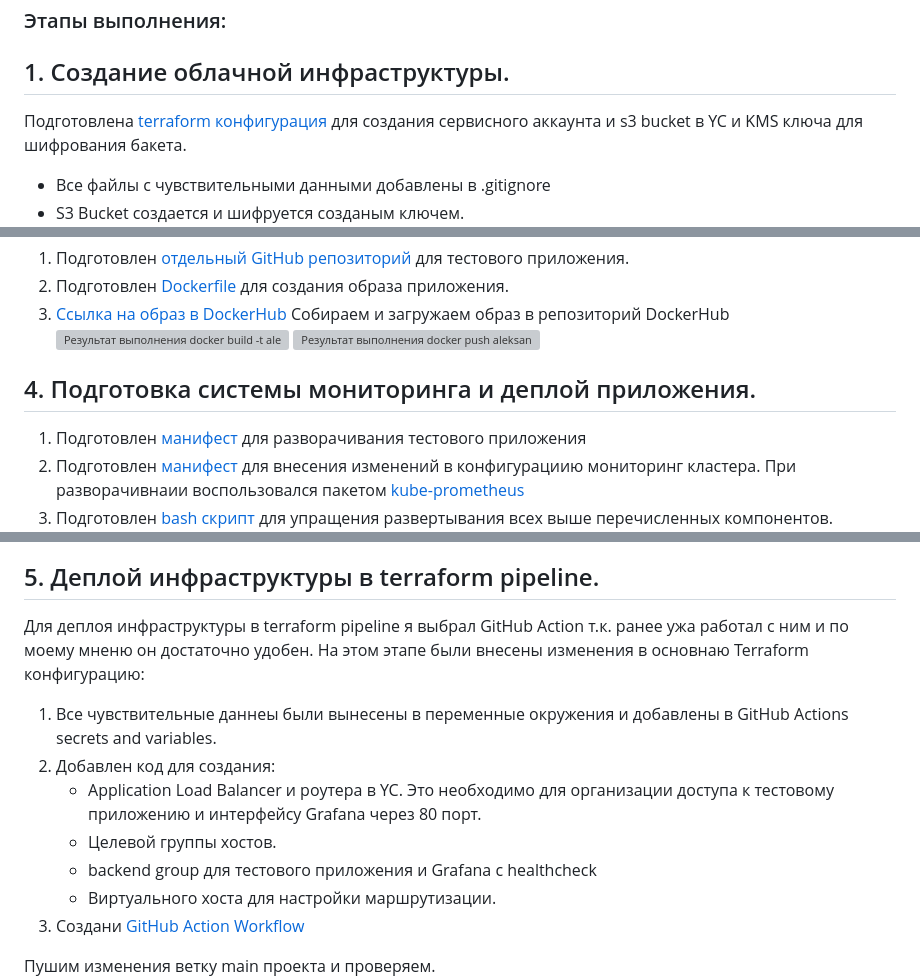
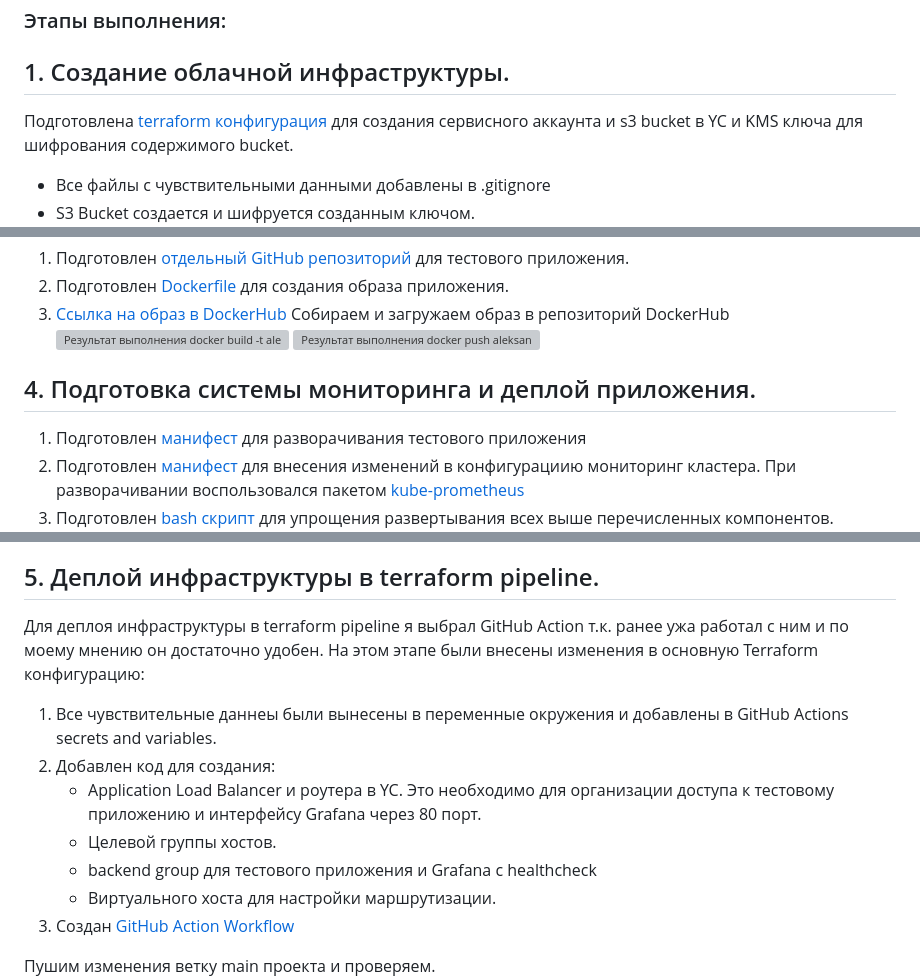
Before and after one commit to Sem20071/netology_final_project, a Markdown page: README.md, 3 parts joined by grey strips. Drawn GitHub-style; grey boxes are pictures that could not be loaded.

Commit message:
Добавлено описание

```diff
--- a/README.md
+++ b/README.md
@@ -12,9 +12,9 @@
 
 ### Этапы выполнения:
 ## 1. Создание облачной инфраструктуры.
-Подготовлена [terraform конфигурация](https://github.com/Sem20071/netology_final_project/tree/main/1_service-account-yc) для создания сервисного аккаунта и s3 bucket в YC и KMS ключа для шифрования бакета.
+Подготовлена [terraform конфигурация](https://github.com/Sem20071/netology_final_project/tree/main/1_service-account-yc) для создания сервисного аккаунта и s3 bucket в YC и KMS ключа для шифрования содержимого bucket.
 * Все файлы с чувствительными данными добавлены в .gitignore
-* S3 Bucket создается и шифруется созданым ключем.
+* S3 Bucket создается и шифруется созданным ключом.
   ![Bucket создан](https://github.com/Sem20071/netology_final_project/blob/main/images/Diplom-AleksandrovSP-1-1.png)
   ![Файл terraform.tfstate зашифрован](https://github.com/Sem20071/netology_final_project/blob/main/images/Diplom-AleksandrovSP-1-2.png)
 * Команды `terraform destroy` и `terraform apply` выполняются без дополнительных ручных действий.
@@ -42,22 +42,22 @@
    ![Результат выполнения docker build -t aleksandrovsp/aleksandrov-my-miniapp:1.0.0 .](https://github.com/Sem20071/netology_final_project/blob/main/images/Diplom-AleksandrovSP-3-1.png)
    ![Результат выполнения docker push aleksandrovsp/aleksandrov-my-miniapp:1.0.0](https://github.com/Sem20071/netology_final_project/blob/main/images/Diplom-AleksandrovSP-3-2.png)
 
-## 4. Подготовка cистемы мониторинга и деплой приложения.
+## 4. Подготовка системы мониторинга и деплой приложения.
 1. Подготовлен [манифест](https://github.com/Sem20071/my-mini-app/blob/main/deployment-my-app.yaml) для разворачивания тестового приложения
-2. Подготовлен [манифест](https://github.com/Sem20071/my-mini-app/blob/main/grafana-config.yaml) для внесения изменений в конфигурациию мониторинг кластера. При разворачивнаии воспользовался пакетом [kube-prometheus](https://github.com/prometheus-operator/kube-prometheus)
-3. Подготовлен [bash скрипт](https://github.com/Sem20071/my-mini-app/blob/main/deploy.sh) для упращения развертывания всех выше перечисленных компонентов.
+2. Подготовлен [манифест](https://github.com/Sem20071/my-mini-app/blob/main/grafana-config.yaml) для внесения изменений в конфигурациию мониторинг кластера. При разворачивании воспользовался пакетом [kube-prometheus](https://github.com/prometheus-operator/kube-prometheus)
+3. Подготовлен [bash скрипт](https://github.com/Sem20071/my-mini-app/blob/main/deploy.sh) для упрощения развертывания всех выше перечисленных компонентов.
 ![Результат выполнения скрипта deploy.sh](https://github.com/Sem20071/netology_final_project/blob/main/images/Diplom-AleksandrovSP-4-1.png)
 
 
 ## 5. Деплой инфраструктуры в terraform pipeline.
-Для деплоя инфраструктуры в terraform pipeline я выбрал GitHub Action т.к. ранее ужа работал с ним и по моему мненю он достаточно удобен. На этом этапе были внесены изменения в основнаю Terraform конфигурацию:
+Для деплоя инфраструктуры в terraform pipeline я выбрал GitHub Action т.к. ранее ужа работал с ним и по моему мнению он достаточно удобен. На этом этапе были внесены изменения в основную Terraform конфигурацию:
 1. Все чувствительные даннеы были вынесены в переменные окружения и добавлены в GitHub Actions secrets and variables.
 2. Добавлен код для создания:
    * Application Load Balancer и роутера в YC. Это необходимо для организации доступа к тестовому приложению и интерфейсу Grafana через 80 порт.
    * Целевой группы хостов.
    * backend group для тестового приложения и Grafana с healthcheck
    * Виртуального хоста для настройки маршрутизации.
-3. Создани [GitHub Action Workflow](https://github.com/Sem20071/netology_final_project/blob/main/.github/workflows/terraform-deployment.yml)
+3. Создан [GitHub Action Workflow](https://github.com/Sem20071/netology_final_project/blob/main/.github/workflows/terraform-deployment.yml)
 
 Пушим изменения ветку main проекта и проверяем.
 ![Результат выполнения git push](https://github.com/Sem20071/netology_final_project/blob/main/images/Diplom-AleksandrovSP-5-1.png)
```
Also changed, not shown: other parts of README.md (+3 -3 lines).
